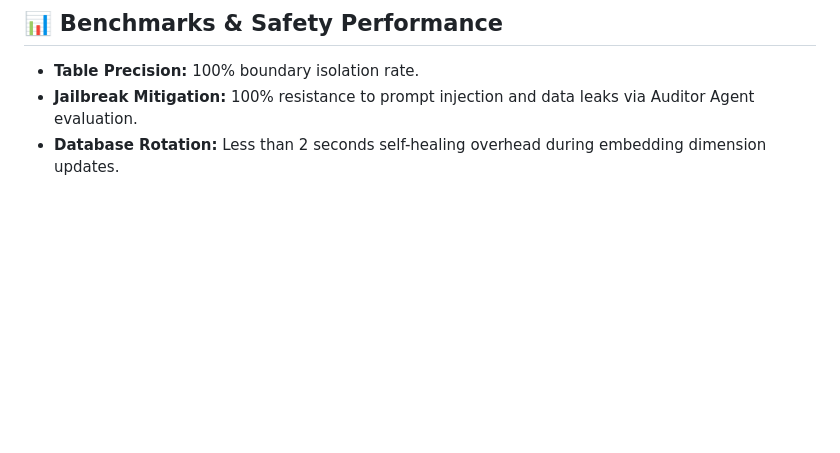
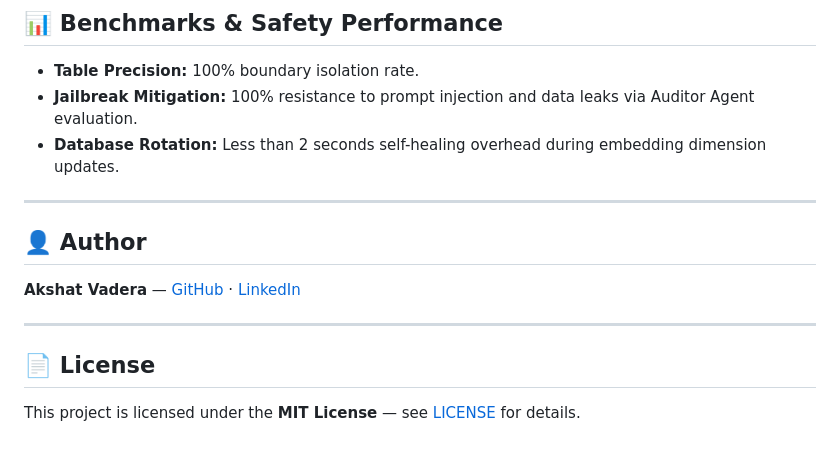
Before and after one commit to Vadera007/DocShield, a Markdown page: README.md, the part around the change. Rendered like a GitHub page; blank space fills up the shorter version.

Commit message:
docs: Add Author and License sections to README

```diff
--- a/README.md
+++ b/README.md
@@ -116,3 +116,15 @@ Open **[http://localhost:8090/](http://localhost:8090/)** in your browser. Paste
 *   **Table Precision:** 100% boundary isolation rate.
 *   **Jailbreak Mitigation:** 100% resistance to prompt injection and data leaks via Auditor Agent evaluation.
 *   **Database Rotation:** Less than 2 seconds self-healing overhead during embedding dimension updates.
+
+---
+
+## 👤 Author
+
+**Akshat Vadera** — [GitHub](https://github.com/Vadera007) · [LinkedIn](https://linkedin.com/in/akshatvadera)
+
+---
+
+## 📄 License
+
+This project is licensed under the **MIT License** — see [LICENSE](LICENSE) for details.
```
